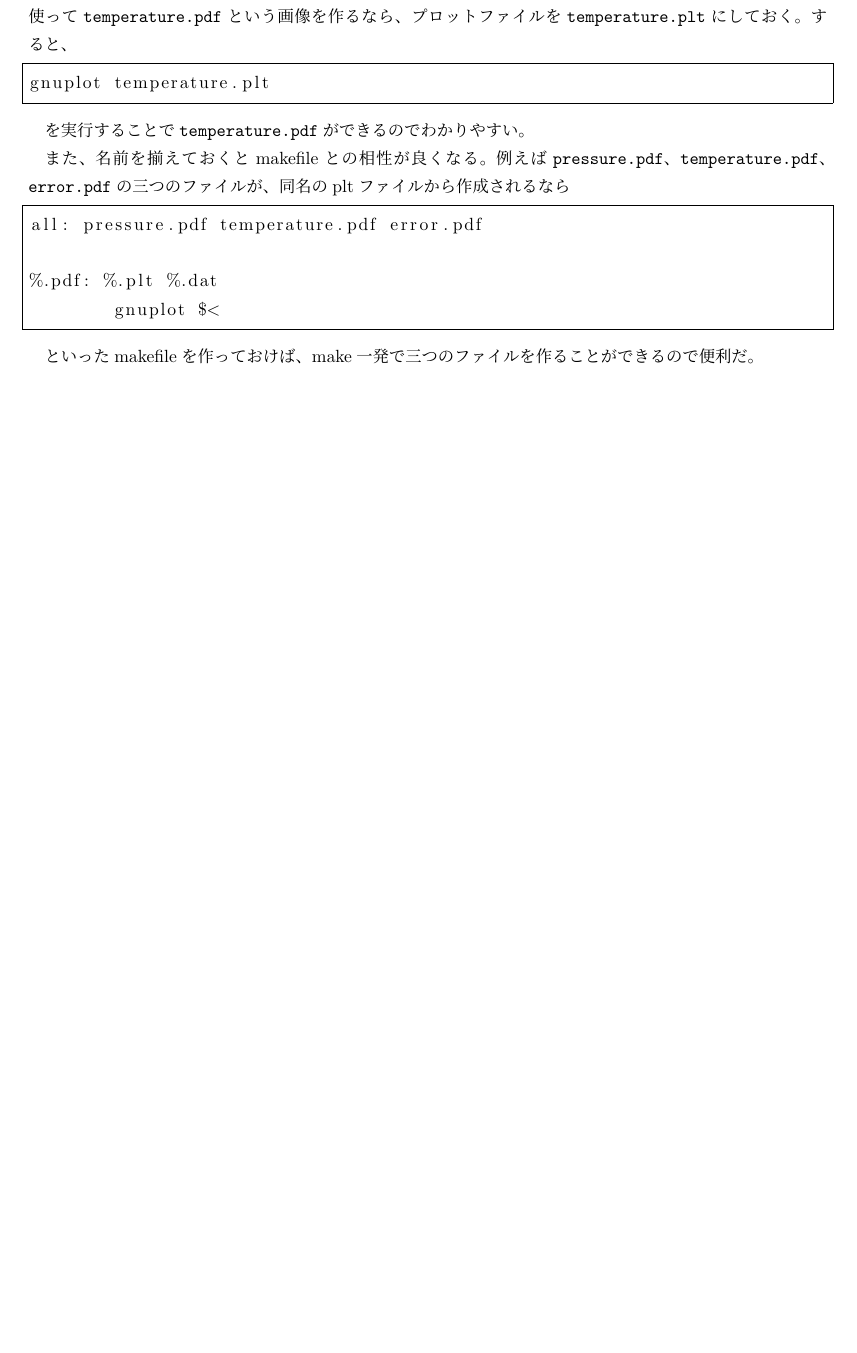
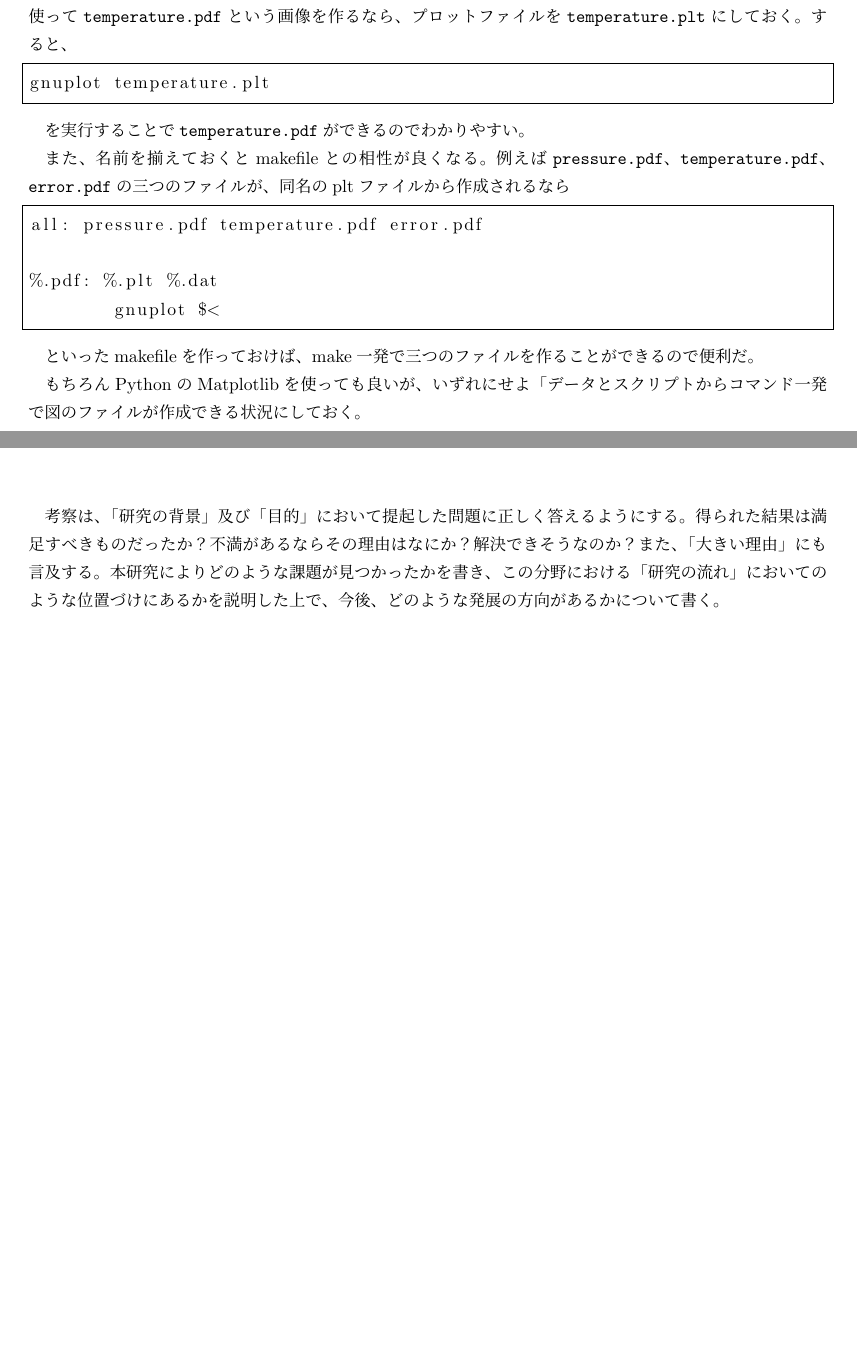
Before and after one commit to kaityo256/graduate_thesis, a LaTeX thesis (thesis.tex): part of page 7 of 11 before the commit and two parts of pages 7 and 8 of 11 after it, the two joined at a grey line, cut so that both start at the same text, the shorter picture padded with empty space. Compiled offline with pLaTeX and dvipdfmx.

Commit message:
updates thesis

```diff
--- a/thesis.tex
+++ b/thesis.tex
@@ -136,7 +136,11 @@ gnuplot temperature.plt
 
 といったmakefileを作っておけば、make一発で三つのファイルを作ることができるので便利だ。
 
+もちろんPythonのMatplotlibを使っても良いが、いずれにせよ「データとスクリプトからコマンド一発で図のファイルが作成できる状況にしておく。
+
 \chapter{考察および結論} \label{chap:summary}
+
+考察は、「研究の背景」及び「目的」において提起した問題に正しく答えるようにする。得られた結果は満足すべきものだったか？不満があるならその理由はなにか？解決できそうなのか？また、「大きい理由」にも言及する。本研究によりどのような課題が見つかったかを書き、この分野における「研究の流れ」においてのような位置づけにあるかを説明した上で、今後、どのような発展の方向があるかについて書く。
 
 \chapter*{謝辞}
 
```
